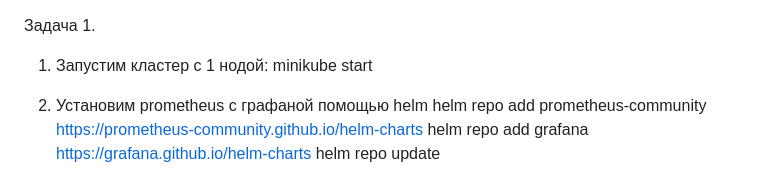
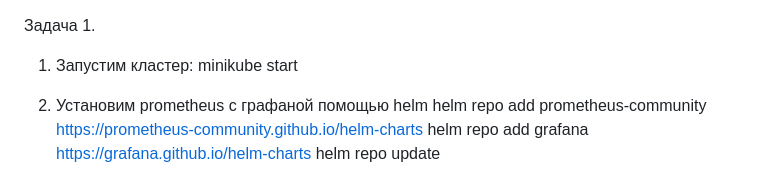
Before and after one commit to EvgeniiMoskovtsev/DevOps_course, a Markdown page: 10.Monitoring/readme.md, the part around the change. Rendered like a GitHub page.

```diff
--- a/10.Monitoring/readme.md
+++ b/10.Monitoring/readme.md
@@ -1,5 +1,5 @@
 Задача 1.
-1. Запустим кластер с 1 нодой:
+1. Запустим кластер:
 	minikube start
 
 2. Установим prometheus с графаной помощью helm
```
